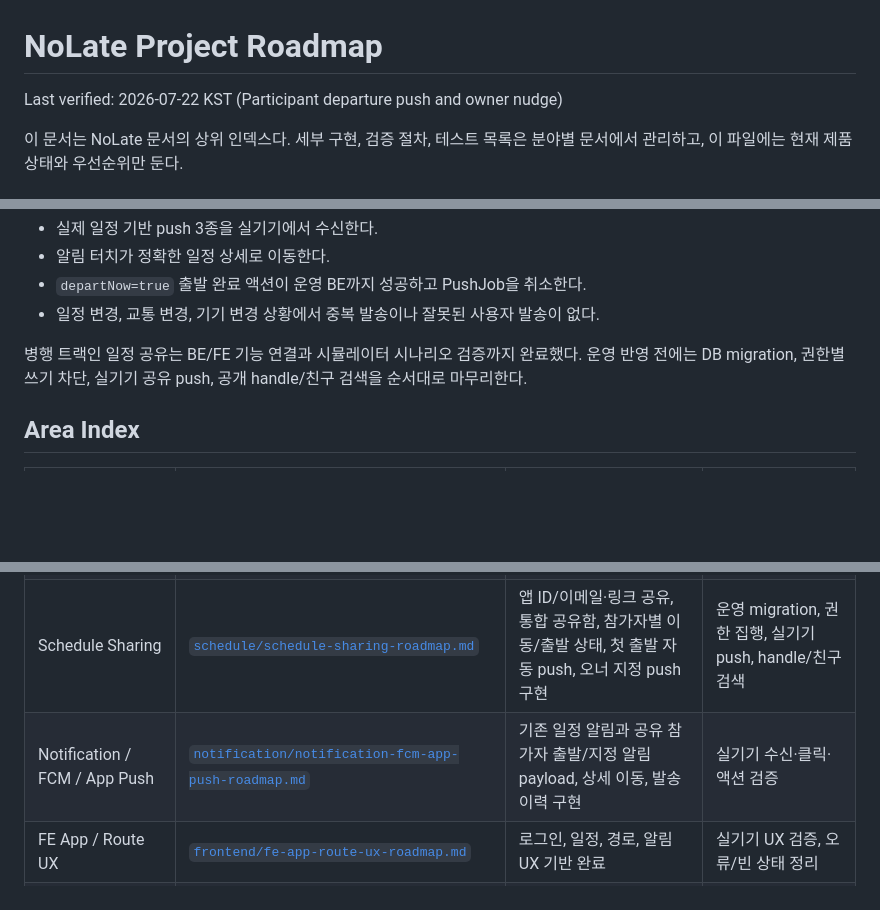
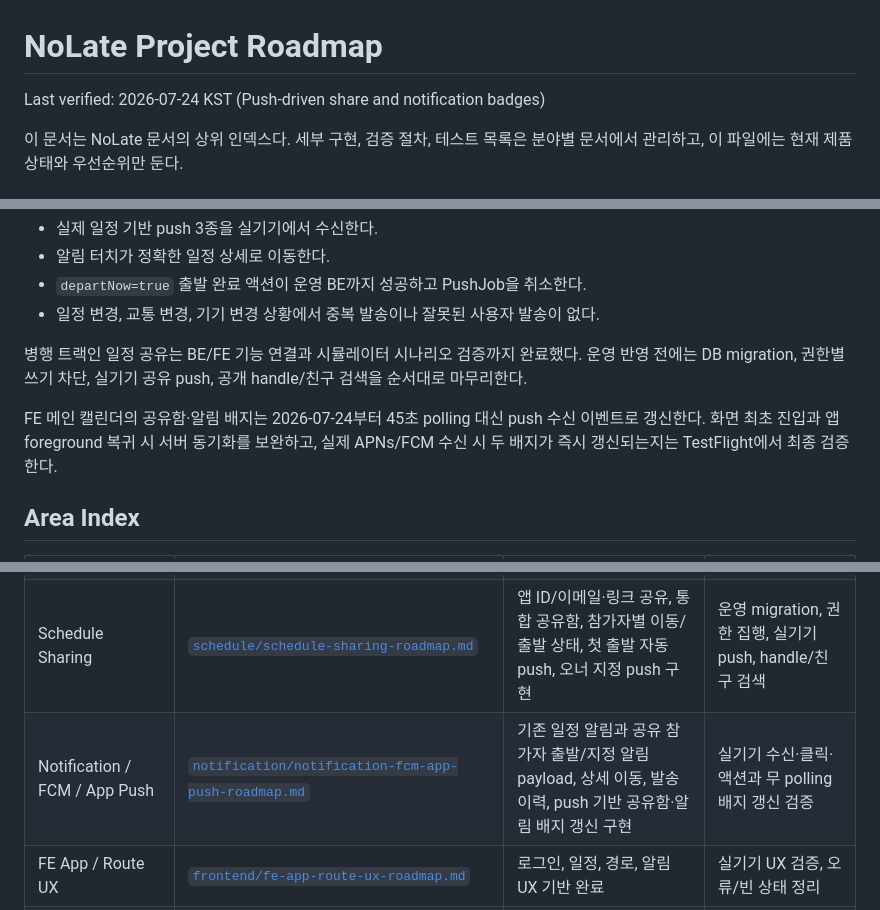
Before and after one commit to NoLate-Project/NoLate_BE, a Markdown page: docs/roadmap.md, 3 parts joined by grey strips. Rendered like a GitHub page; blank space fills up the shorter version.

```diff
--- a/docs/roadmap.md
+++ b/docs/roadmap.md
@@ -1,6 +1,6 @@
 # NoLate Project Roadmap
 
-Last verified: 2026-07-22 KST (Participant departure push and owner nudge)
+Last verified: 2026-07-24 KST (Push-driven share and notification badges)
 
 이 문서는 NoLate 문서의 상위 인덱스다. 세부 구현, 검증 절차, 테스트 목록은 분야별 문서에서 관리하고, 이 파일에는 현재 제품 상태와 우선순위만 둔다.
 
@@ -19,6 +19,8 @@ MVP 1차 완료 조건:
 
 병행 트랙인 일정 공유는 BE/FE 기능 연결과 시뮬레이터 시나리오 검증까지 완료했다. 운영 반영 전에는 DB migration, 권한별 쓰기 차단, 실기기 공유 push, 공개 handle/친구 검색을 순서대로 마무리한다.
 
+FE 메인 캘린더의 공유함·알림 배지는 2026-07-24부터 45초 polling 대신 push 수신 이벤트로 갱신한다. 화면 최초 진입과 앱 foreground 복귀 시 서버 동기화를 보완하고, 실제 APNs/FCM 수신 시 두 배지가 즉시 갱신되는지는 TestFlight에서 최종 검증한다.
+
 ## Area Index
 
 | Area | Source Of Truth | Status | Next Focus |
@@ -28,7 +30,7 @@ MVP 1차 완료 조건:
 | Push Scenario Runner | [`schedule/push-scenario-runner.md`](schedule/push-scenario-runner.md) | 수동 E2E 도구 완료 | 실제 일정 기반 Runner 결과 기록 |
 | Quick Schedule | [`schedule/quick-schedule-creation-roadmap.md`](schedule/quick-schedule-creation-roadmap.md) | 자연어 일정 생성 기반 완료, 확장 설계 진행 | 입력 채널 확장, OCR/share |
 | Schedule Sharing | [`schedule/schedule-sharing-roadmap.md`](schedule/schedule-sharing-roadmap.md) | 앱 ID/이메일·링크 공유, 통합 공유함, 참가자별 이동/출발 상태, 첫 출발 자동 push, 오너 지정 push 구현 | 운영 migration, 권한 집행, 실기기 push, handle/친구 검색 |
-| Notification / FCM / App Push | [`notification/notification-fcm-app-push-roadmap.md`](notification/notification-fcm-app-push-roadmap.md) | 기존 일정 알림과 공유 참가자 출발/지정 알림 payload, 상세 이동, 발송 이력 구현 | 실기기 수신·클릭·액션 검증 |
+| Notification / FCM / App Push | [`notification/notification-fcm-app-push-roadmap.md`](notification/notification-fcm-app-push-roadmap.md) | 기존 일정 알림과 공유 참가자 출발/지정 알림 payload, 상세 이동, 발송 이력, push 기반 공유함·알림 배지 갱신 구현 | 실기기 수신·클릭·액션과 무 polling 배지 갱신 검증 |
 | FE App / Route UX | [`frontend/fe-app-route-ux-roadmap.md`](frontend/fe-app-route-ux-roadmap.md) | 로그인, 일정, 경로, 알림 UX 기반 완료 | 실기기 UX 검증, 오류/빈 상태 정리 |
 | MVP Acceptance | [`quality/mvp-acceptance-checklist.md`](quality/mvp-acceptance-checklist.md) | 남은 BE/FE 검증 항목 정리 | 체크리스트 실행 결과 기록 |
 | Quality / Ops | [`quality/quality-ops-developer-tools-roadmap.md`](quality/quality-ops-developer-tools-roadmap.md) | BE/FE 테스트 일부, TestFlight 업로드 경로 확인 | CI, 환경변수, 관측성, 운영 배포 절차 |
```
Also changed, not shown: other parts of docs/roadmap.md (+1 -0 lines), docs/notification/notification-fcm-app-push-roadmap.md (+77 -8 lines).
